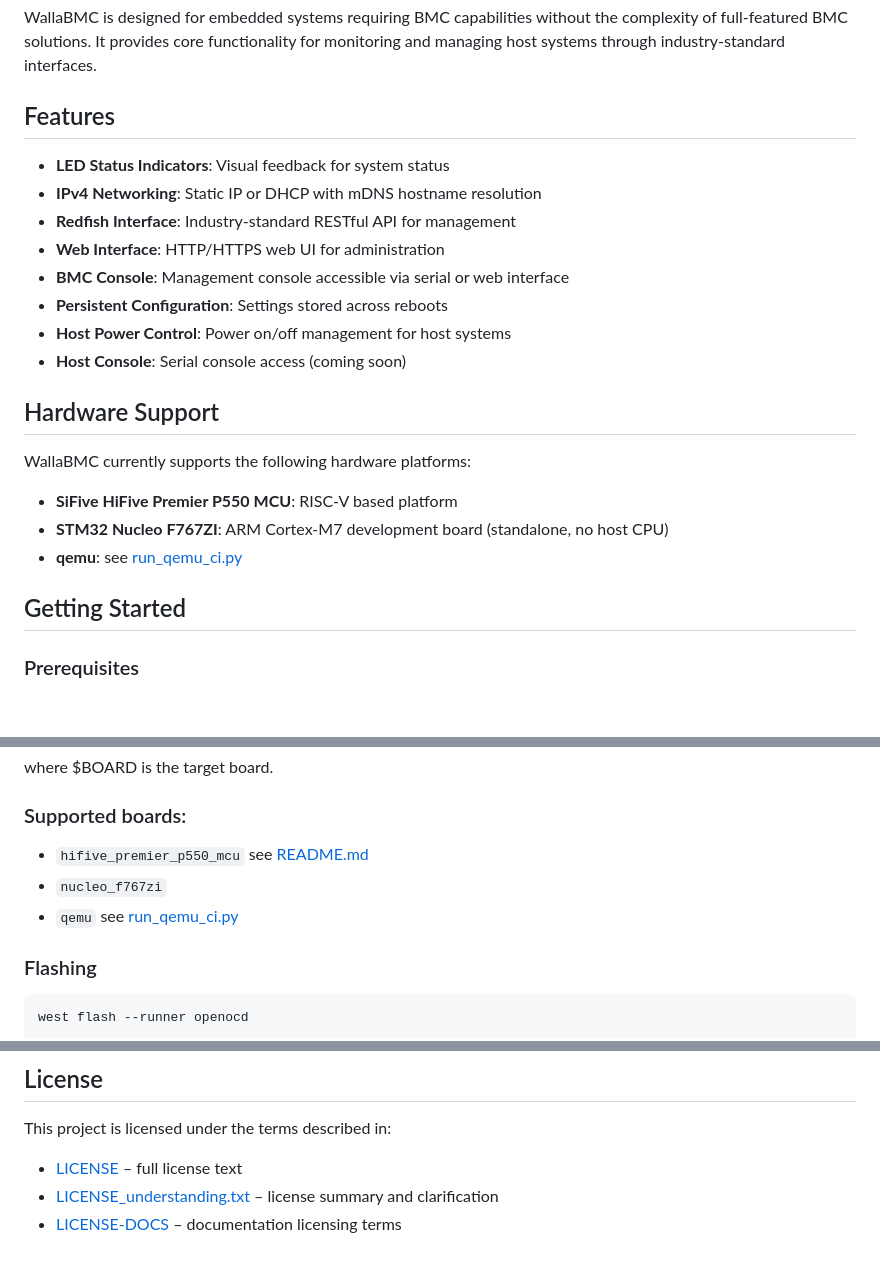
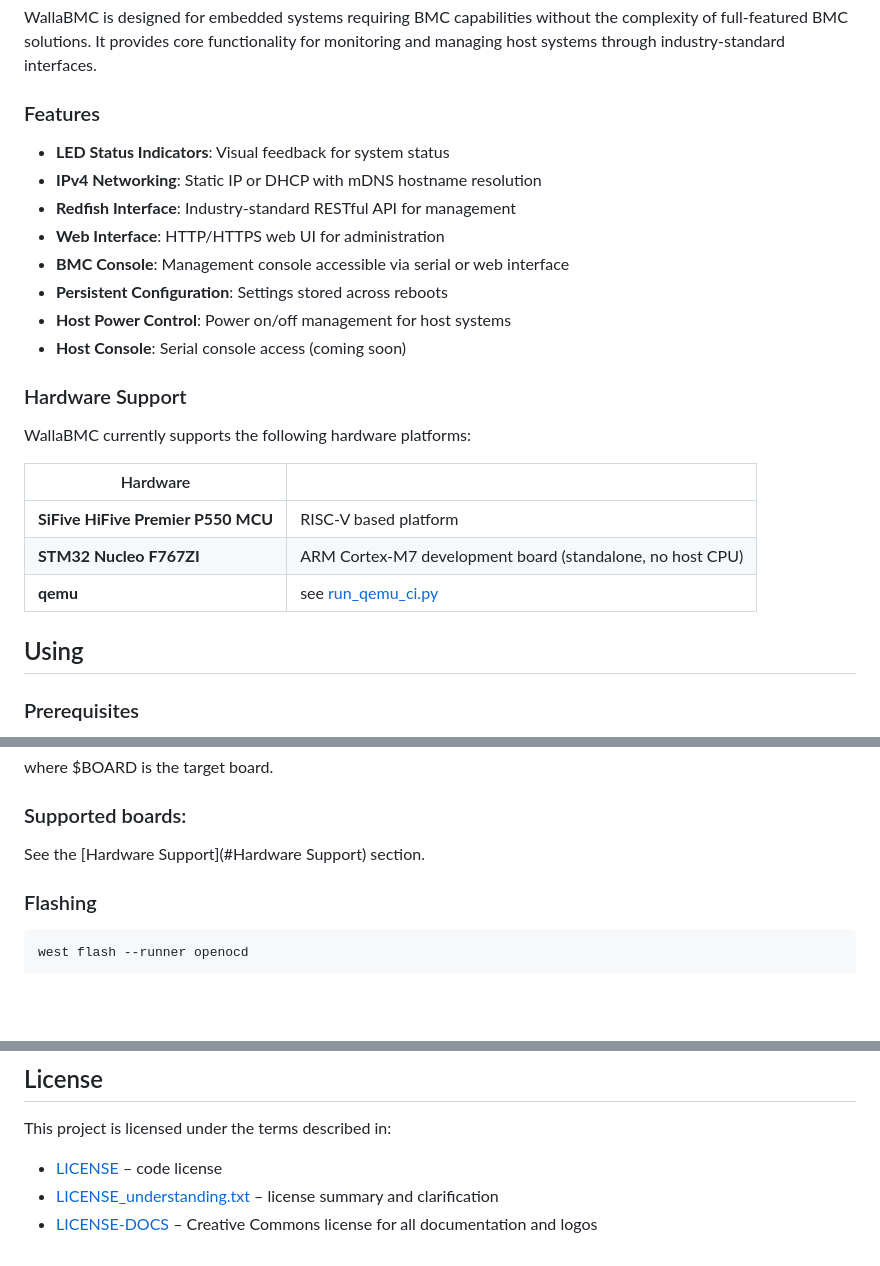
Before and after one commit to tenstorrent/wallabmc, a Markdown page: README.md, 3 parts joined by grey strips. Drawn GitHub-style; blank space fills up the shorter version.

Commit message:
Updates to the README file, to fix license errors and some formatting.  This is entirely optional.
Signed-off-by: Jonathan Baker <jbaker@tenstorrent.com>

```diff
--- a/README.md
+++ b/README.md
@@ -8,7 +8,7 @@ WallaBMC is a simple, lightweight Baseboard Management Controller (BMC) firmware
 
 WallaBMC is designed for embedded systems requiring BMC capabilities without the complexity of full-featured BMC solutions. It provides core functionality for monitoring and managing host systems through industry-standard interfaces.
 
-## Features
+### Features
 
 * **LED Status Indicators**: Visual feedback for system status
 * **IPv4 Networking**: Static IP or DHCP with mDNS hostname resolution
@@ -19,14 +19,17 @@ WallaBMC is designed for embedded systems requiring BMC capabilities without the
 * **Host Power Control**: Power on/off management for host systems
 * **Host Console**: Serial console access (coming soon)
 
-## Hardware Support
+### Hardware Support
 
 WallaBMC currently supports the following hardware platforms:
-* **SiFive HiFive Premier P550 MCU**: RISC-V based platform
-* **STM32 Nucleo F767ZI**: ARM Cortex-M7 development board (standalone, no host CPU)
-* **qemu**:  see [run_qemu_ci.py](scripts/run_qemu_ci.py)
 
-## Getting Started
+| Hardware | |
+| --- | --- |
+| **SiFive HiFive Premier P550 MCU** | RISC-V based platform |
+| **STM32 Nucleo F767ZI** | ARM Cortex-M7 development board (standalone, no host CPU) |
+| **qemu** | see [run_qemu_ci.py](scripts/run_qemu_ci.py) |
+
+## Using
 
 ### Prerequisites
 
@@ -66,9 +69,7 @@ where $BOARD is the target board.
 
 ### Supported boards:
 
-* ``hifive_premier_p550_mcu`` see [README.md](boards/sifive/hifive_premier_p550_mcu/support/README.md)
-* ``nucleo_f767zi``
-* ``qemu`` see [run_qemu_ci.py](scripts/run_qemu_ci.py)
+See the [Hardware Support](#Hardware Support) section.
 
 ### Flashing
 
@@ -112,6 +113,7 @@ See [CONTRIBUTING.md](CONTRIBUTING.md) for information on how to contribute to t
 ## License
 
 This project is licensed under the terms described in:
-* [LICENSE](LICENSE) – full license text
+
+* [LICENSE](LICENSE) – code license
 * [LICENSE_understanding.txt](LICENSE_understanding.txt) – license summary and clarification
-* [LICENSE-DOCS](LICENSE-DOCS) – documentation licensing terms
+* [LICENSE-DOCS](LICENSE-DOCS) – Creative Commons license for all documentation and logos
```
